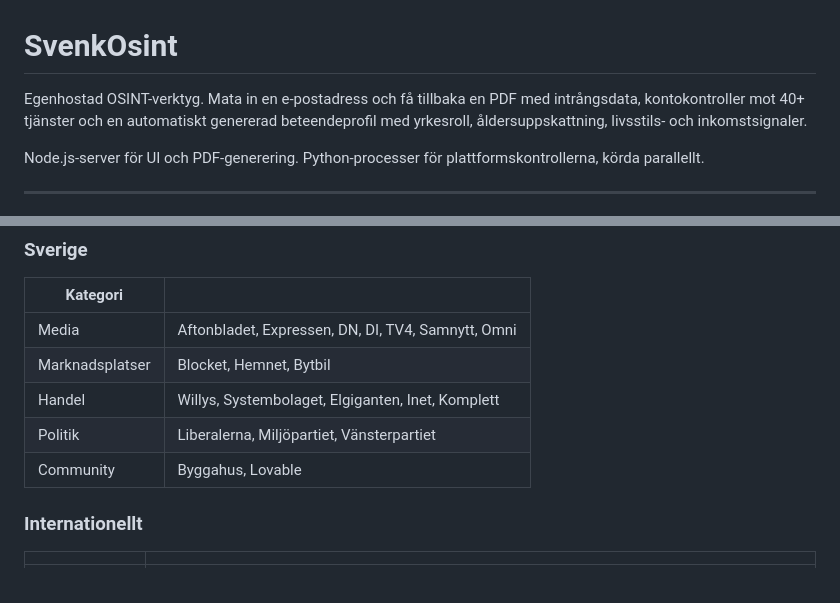
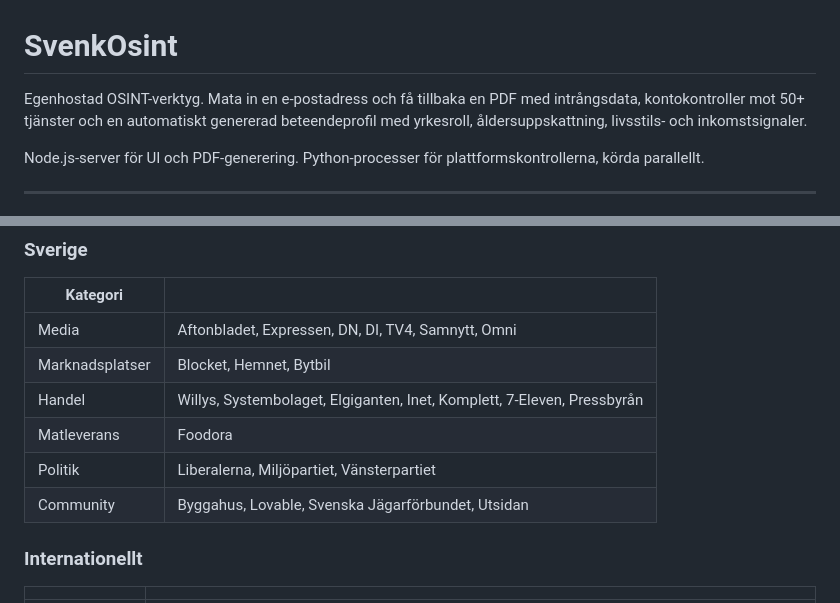
Before and after one commit to EbbaPunk/SvenskOsint, a Markdown page: README.md, 2 parts joined by grey strips. GitHub-like rendering.

```diff
--- a/README.md
+++ b/README.md
@@ -1,6 +1,6 @@
 # SvenkOsint
 
-Egenhostad OSINT-verktyg. Mata in en e-postadress och få tillbaka en PDF med intrångsdata, kontokontroller mot 40+ tjänster och en automatiskt genererad beteendeprofil med yrkesroll, åldersuppskattning, livsstils- och inkomstsignaler.
+Egenhostad OSINT-verktyg. Mata in en e-postadress och få tillbaka en PDF med intrångsdata, kontokontroller mot 50+ tjänster och en automatiskt genererad beteendeprofil med yrkesroll, åldersuppskattning, livsstils- och inkomstsignaler.
 
 Node.js-server för UI och PDF-generering. Python-processer för plattformskontrollerna, körda parallellt.
 
@@ -50,9 +50,10 @@ npm start
 |---|---|
 | Media | Aftonbladet, Expressen, DN, DI, TV4, Samnytt, Omni |
 | Marknadsplatser | Blocket, Hemnet, Bytbil |
-| Handel | Willys, Systembolaget, Elgiganten, Inet, Komplett |
+| Handel | Willys, Systembolaget, Elgiganten, Inet, Komplett, 7-Eleven, Pressbyrån |
+| Matleverans | Foodora |
 | Politik | Liberalerna, Miljöpartiet, Vänsterpartiet |
-| Community | Byggahus, Lovable |
+| Community | Byggahus, Lovable, Svenska Jägarförbundet, Utsidan |
 
 ### Internationellt
 | | |
```
